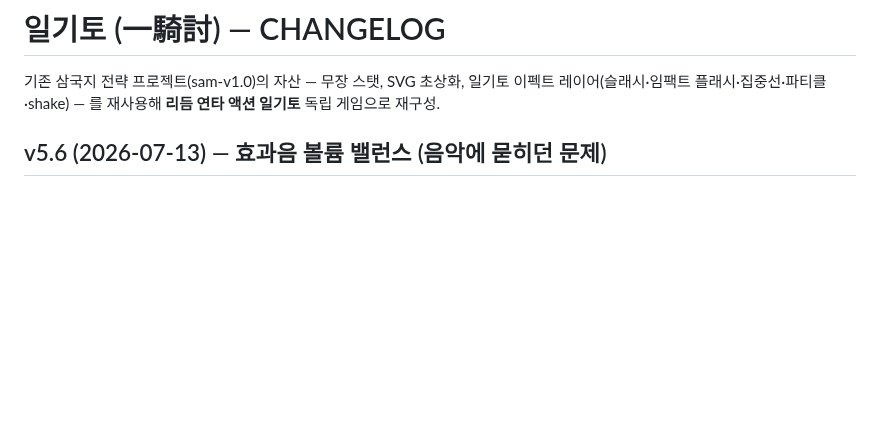
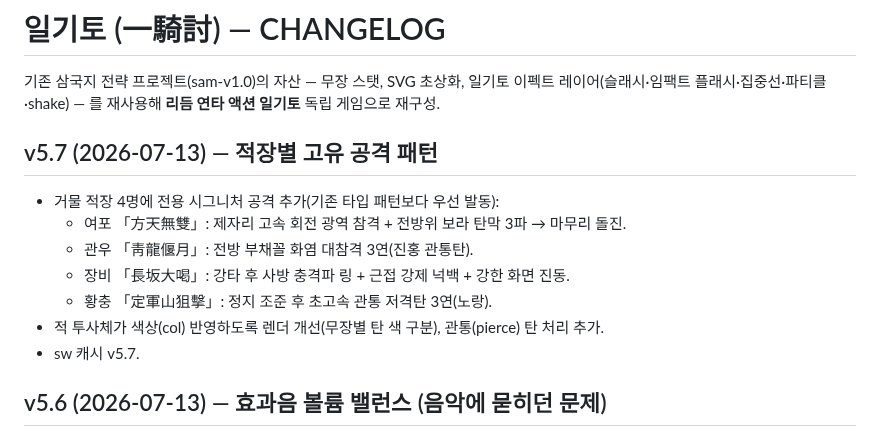
Before and after one commit to aaronkyung-a11y/musou, a Markdown page: CHANGELOG.md, the part around the change. Rendered like a GitHub page; blank space fills up the shorter version.

Commit message:
docs: v5.7

```diff
--- a/CHANGELOG.md
+++ b/CHANGELOG.md
@@ -1,6 +1,15 @@
 # 일기토 (一騎討) — CHANGELOG
 
 기존 삼국지 전략 프로젝트(sam-v1.0)의 자산 — 무장 스탯, SVG 초상화, 일기토 이펙트 레이어(슬래시·임팩트 플래시·집중선·파티클·shake) — 를 재사용해 **리듬 연타 액션 일기토** 독립 게임으로 재구성.
+
+## v5.7 (2026-07-13) — 적장별 고유 공격 패턴
+- 거물 적장 4명에 전용 시그니처 공격 추가(기존 타입 패턴보다 우선 발동):
+  - 여포 「方天無雙」: 제자리 고속 회전 광역 참격 + 전방위 보라 탄막 3파 → 마무리 돌진.
+  - 관우 「靑龍偃月」: 전방 부채꼴 화염 대참격 3연(진홍 관통탄).
+  - 장비 「長坂大喝」: 강타 후 사방 충격파 링 + 근접 강제 넉백 + 강한 화면 진동.
+  - 황충 「定軍山狙擊」: 정지 조준 후 초고속 관통 저격탄 3연(노랑).
+- 적 투사체가 색상(col) 반영하도록 렌더 개선(무장별 탄 색 구분), 관통(pierce) 탄 처리 추가.
+- sw 캐시 v5.7.
 
 ## v5.6 (2026-07-13) — 효과음 볼륨 밸런스 (음악에 묻히던 문제)
 - 효과음이 BGM(전투 0.5)에 묻혀 안 들리던 문제 수정.
```
